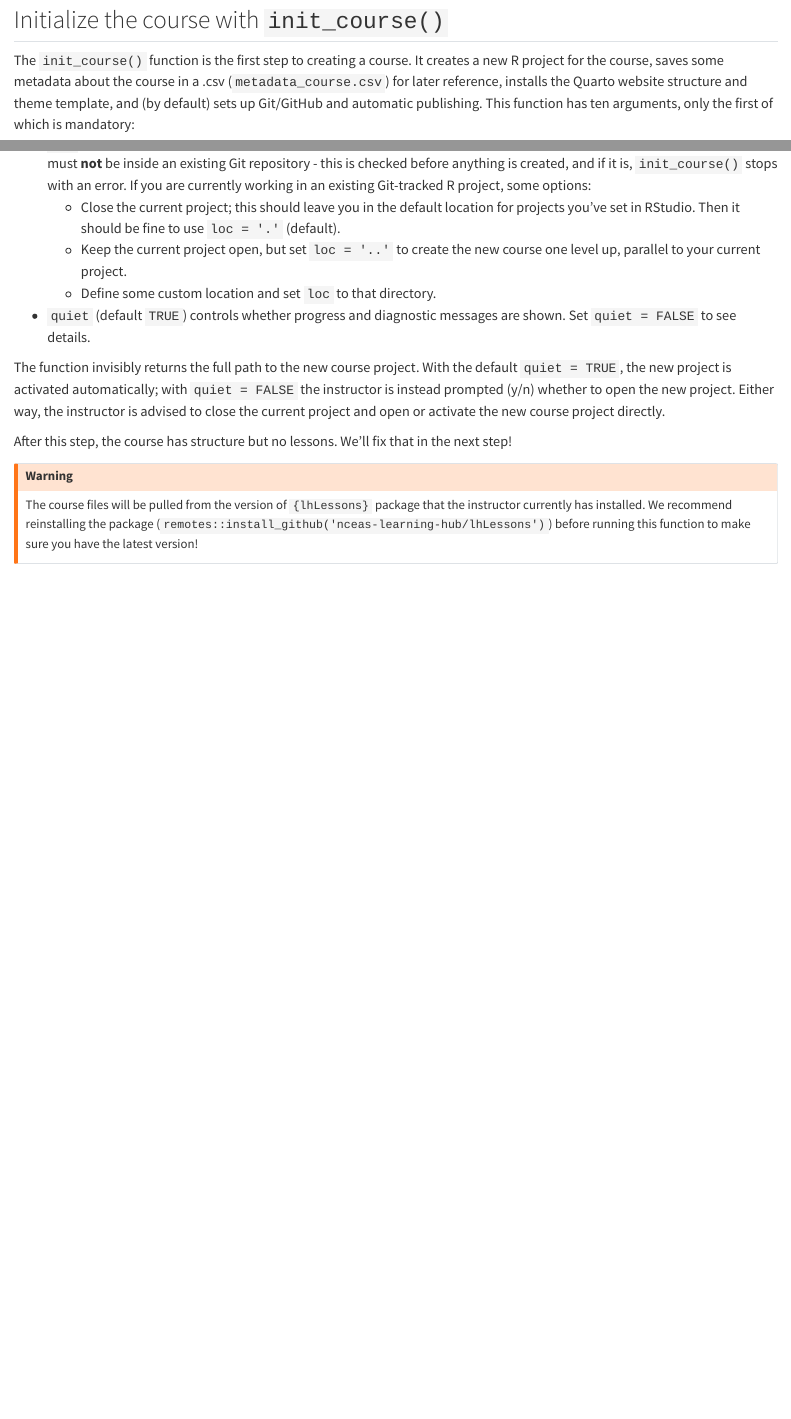
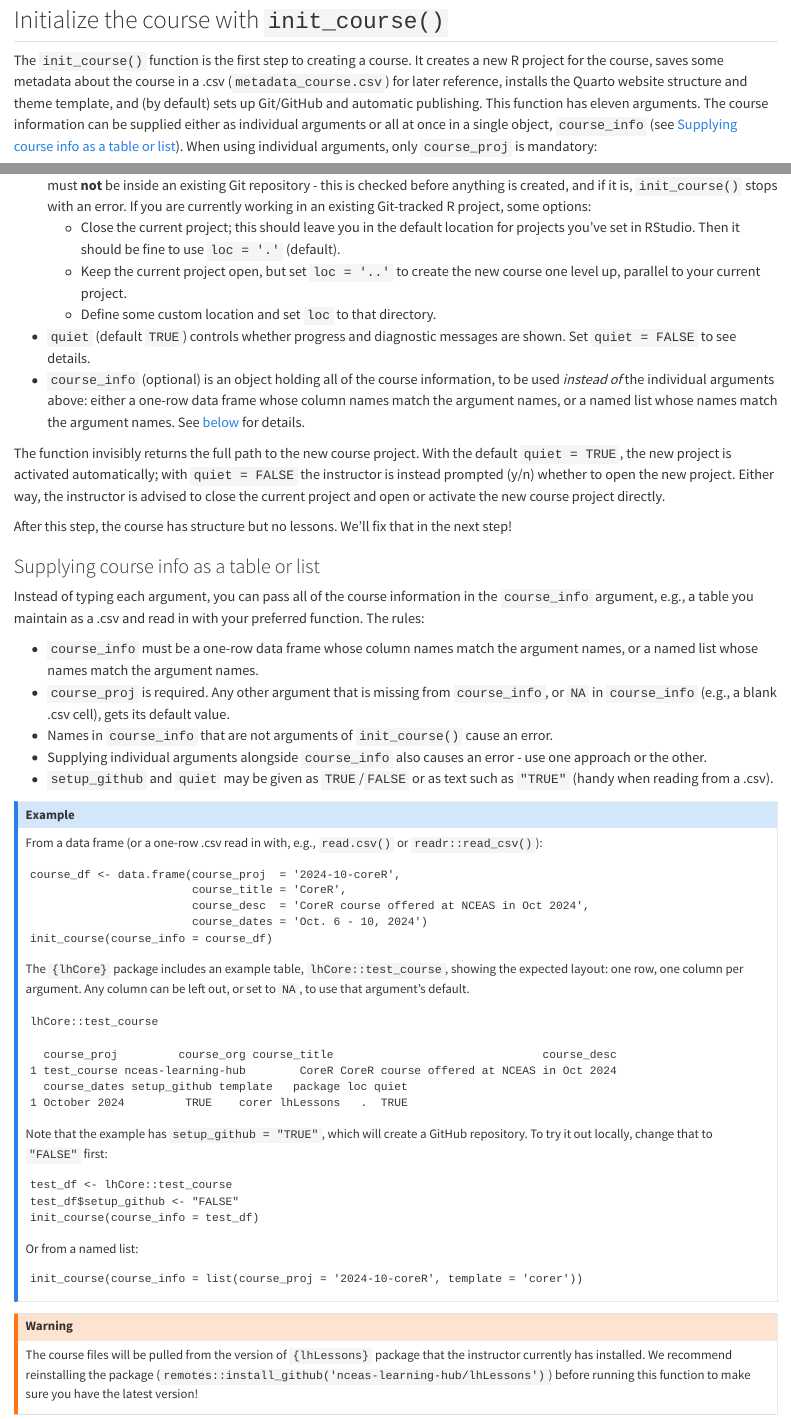
Before and after one commit to nceas-learning-hub/lh_packages, a Quarto document (1_init_course.qmd): the page in a window 1100 px wide, from 80 px down, and a second part further down, joined at a grey line. Rendered offline with R 4.5, knitr and Pandoc in place of Quarto, with nearby package versions; drawn as R Markdown's standard HTML page in place of the format the file asks for.

Commit message:
docs: update for init_course df functionality

````diff
--- a/1_init_course.qmd
+++ b/1_init_course.qmd
@@ -4,7 +4,7 @@ title: Set up course infrastructure
 
 ## Initialize the course with `init_course()`
 
-The `init_course()` function is the first step to creating a course.  It creates a new R project for the course, saves some metadata about the course in a .csv (`metadata_course.csv`) for later reference, installs the Quarto website structure and theme template, and (by default) sets up Git/GitHub and automatic publishing.  This function has ten arguments, only the first of which is mandatory:
+The `init_course()` function is the first step to creating a course.  It creates a new R project for the course, saves some metadata about the course in a .csv (`metadata_course.csv`) for later reference, installs the Quarto website structure and theme template, and (by default) sets up Git/GitHub and automatic publishing.  This function has eleven arguments.  The course information can be supplied either as individual arguments or all at once in a single object, `course_info` (see [Supplying course info as a table or list](#course-info-object)).  When using individual arguments, only `course_proj` is mandatory:
 
 * `course_proj` is the desired name for the course project repository, and will also drive the course's eventual home on the interwebs.  We recommend a format like `yyyy-mm-<course type>`, such as `2024-10-coreR` or `2024-06-delta`.  Characters other than letters, numbers, `_` and `-` are replaced with `_` (with a warning).
 * `course_org` is the GitHub organization (or GH user) where the course project will live.  Defaults to `"nceas-learning-hub"`.
@@ -19,10 +19,60 @@ The `init_course()` function is the first step to creating a course.  It creates
     * Keep the current project open, but set `loc = '..'` to create the new course one level up, parallel to your current project.
     * Define some custom location and set `loc` to that directory.
 * `quiet` (default `TRUE`) controls whether progress and diagnostic messages are shown.  Set `quiet = FALSE` to see details.
+* `course_info` (optional) is an object holding all of the course information, to be used *instead of* the individual arguments above: either a one-row data frame whose column names match the argument names, or a named list whose names match the argument names.  See [below](#course-info-object) for details.
 
 The function invisibly returns the full path to the new course project.  With the default `quiet = TRUE`, the new project is activated automatically; with `quiet = FALSE` the instructor is instead prompted (y/n) whether to open the new project.  Either way, the instructor is advised to close the current project and open or activate the new course project directly.
 
 After this step, the course has structure but no lessons.  We'll fix that in the next step!
+
+### Supplying course info as a table or list {#course-info-object}
+
+Instead of typing each argument, you can pass all of the course information in the `course_info` argument, e.g., a table you maintain as a .csv and read in with your preferred function.  The rules:
+
+* `course_info` must be a one-row data frame whose column names match the argument names, or a named list whose names match the argument names.
+* `course_proj` is required.  Any other argument that is missing from `course_info`, or `NA` in `course_info` (e.g., a blank .csv cell), gets its default value.
+* Names in `course_info` that are not arguments of `init_course()` cause an error.
+* Supplying individual arguments alongside `course_info` also causes an error - use one approach or the other.
+* `setup_github` and `quiet` may be given as `TRUE`/`FALSE` or as text such as `"TRUE"` (handy when reading from a .csv).
+
+::: callout-example
+From a data frame (or a one-row .csv read in with, e.g., `read.csv()` or `readr::read_csv()`):
+
+```
+course_df <- data.frame(course_proj  = '2024-10-coreR',
+                        course_title = 'CoreR',
+                        course_desc  = 'CoreR course offered at NCEAS in Oct 2024',
+                        course_dates = 'Oct. 6 - 10, 2024')
+init_course(course_info = course_df)
+```
+
+The `{lhCore}` package includes an example table, `lhCore::test_course`, showing the expected layout: one row, one column per argument.  Any column can be left out, or set to `NA`, to use that argument's default.
+
+```
+lhCore::test_course
+```
+
+```
+  course_proj         course_org course_title                               course_desc
+1 test_course nceas-learning-hub        CoreR CoreR course offered at NCEAS in Oct 2024
+  course_dates setup_github template   package loc quiet
+1 October 2024         TRUE    corer lhLessons   .  TRUE
+```
+
+Note that the example has `setup_github = "TRUE"`, which will create a GitHub repository.  To try it out locally, change that to `"FALSE"` first:
+
+```
+test_df <- lhCore::test_course
+test_df$setup_github <- "FALSE"
+init_course(course_info = test_df)
+```
+
+Or from a named list:
+
+```
+init_course(course_info = list(course_proj = '2024-10-coreR', template = 'corer'))
+```
+:::
 
 ::: callout-warning
 The course files will be pulled from the version of `{lhLessons}` package that the instructor currently has installed.  We recommend reinstalling the package (`remotes::install_github('nceas-learning-hub/lhLessons')`) before running this function to make sure you have the latest version!
````
